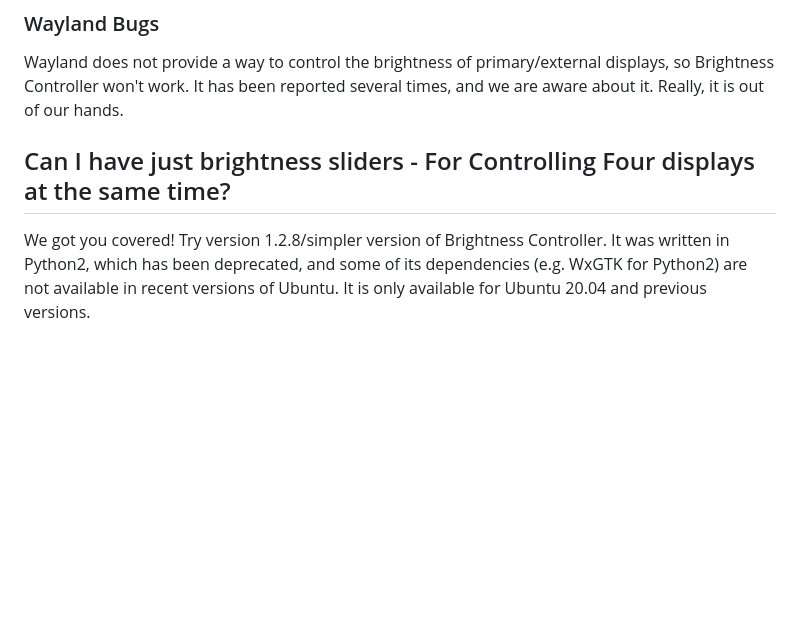
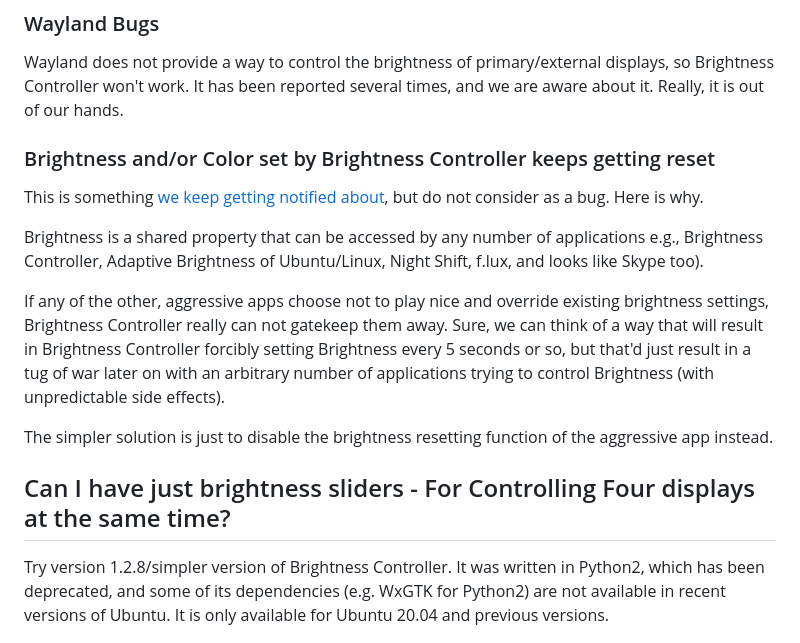
Before and after one commit to LordAmit/Brightness, a Markdown page: README.md, the part around one of its changes. Drawn GitHub-style; blank space fills up the shorter version.

```diff
--- a/README.md
+++ b/README.md
@@ -62,10 +61,19 @@ Please test v2.4. Reporting bugs is appreciated.
 
 Wayland does not provide a way to control the brightness of primary/external displays, so Brightness Controller won't work. It has been reported several times, and we are aware about it. Really, it is out of our hands.
 
+### Brightness and/or Color set by Brightness Controller keeps getting reset
+
+This is something [we keep getting notified about](https://github.com/LordAmit/Brightness/issues?q=reset), but do not consider as a bug. Here is why.
+
+Brightness is a shared property that can be accessed by any number of applications e.g., Brightness Controller, Adaptive Brightness of Ubuntu/Linux, Night Shift, f.lux, and looks like Skype too).
+
+If any of the other, aggressive apps choose not to play nice and override existing brightness settings, Brightness Controller really can not gatekeep them away. Sure, we can think of a way that will result in Brightness Controller forcibly setting Brightness every 5 seconds or so, but that'd just result in a tug of war later on with an arbitrary number of applications trying to control Brightness (with unpredictable side effects).
+
+The simpler solution is just to disable the brightness resetting function of the aggressive app instead.
 
 ## Can I have just brightness sliders - For Controlling Four displays at the same time?
 
-We got you covered! Try version 1.2.8/simpler version of Brightness Controller. It was written in Python2, which has been deprecated, and some of its dependencies (e.g. WxGTK for Python2) are not available in recent versions of Ubuntu. It is only available for Ubuntu 20.04 and previous versions.
+Try version 1.2.8/simpler version of Brightness Controller. It was written in Python2, which has been deprecated, and some of its dependencies (e.g. WxGTK for Python2) are not available in recent versions of Ubuntu. It is only available for Ubuntu 20.04 and previous versions.
 
 ![](img/brightness-controller-1.png)
 
```
Also changed, not shown: other parts of README.md (+0 -1 lines).
